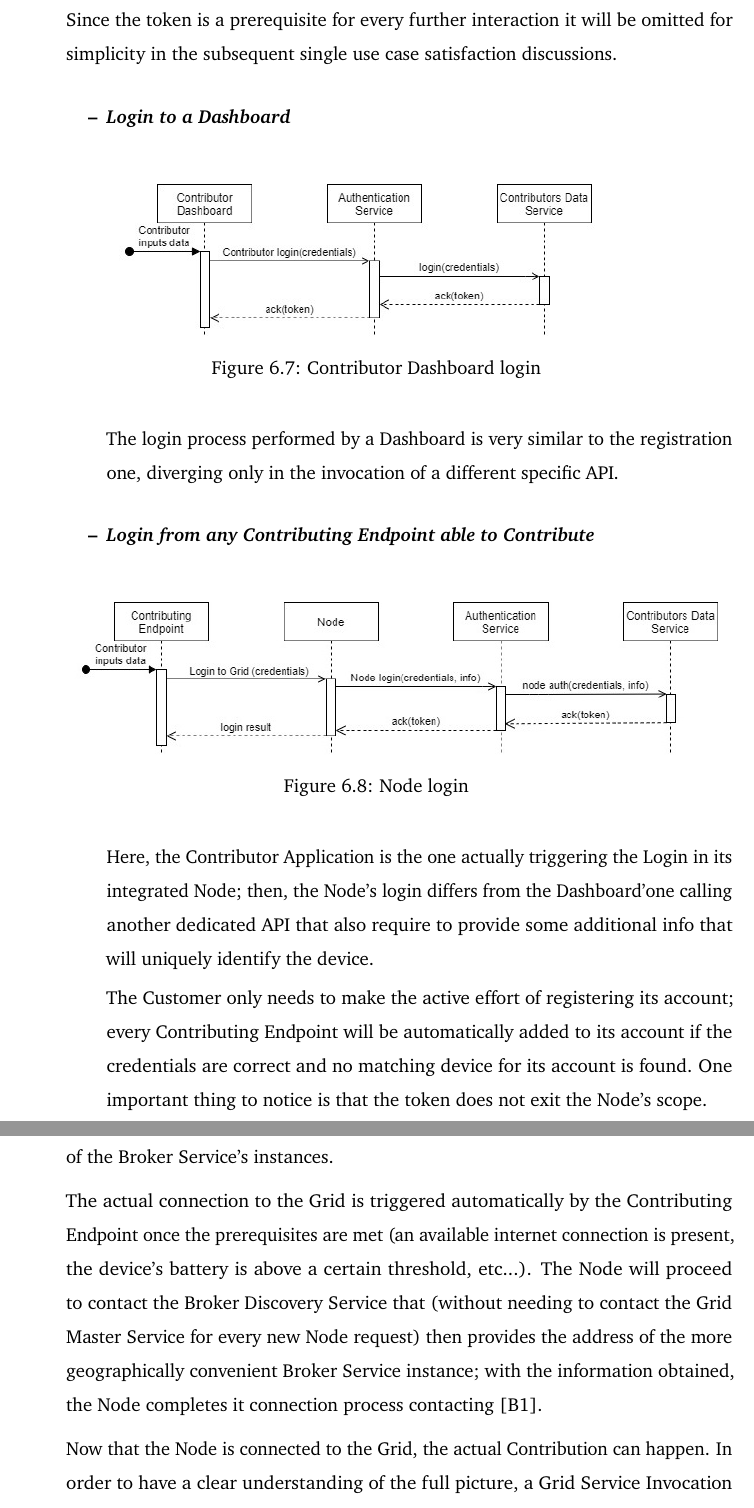
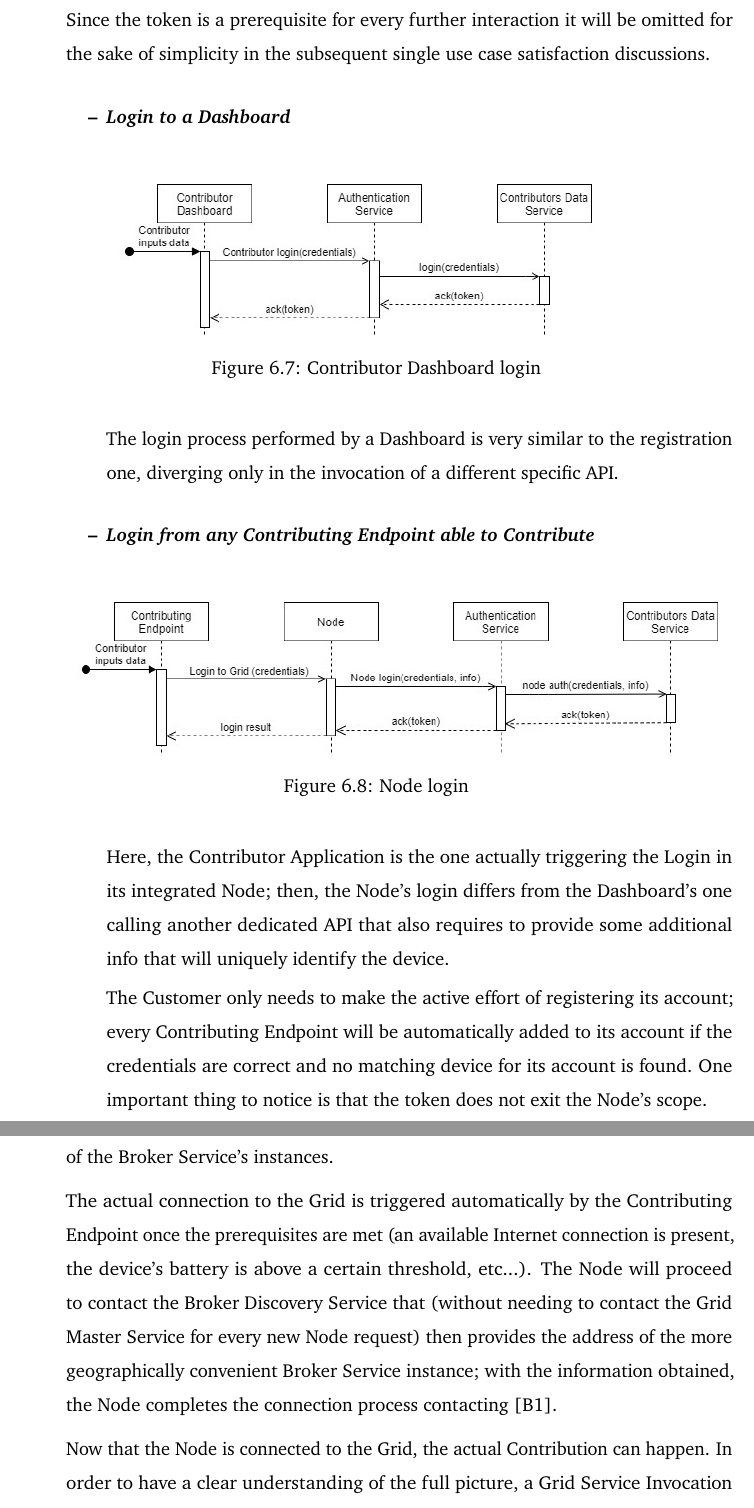
Before and after one commit to Tale152/master-thesis, a LaTeX thesis (main.tex, which reads document/chapters/chapter_6/sections/2_use_cases_satisfaction_interaction_among_architectural_elements.tex): two parts of pages 91 and 92 of 111, joined at a grey line, cut so that both start at the same text. Compiled offline with pdfLaTeX.

Commit message:
6.2 corrections

```diff
--- a/document/chapters/chapter_6/sections/2_use_cases_satisfaction_interaction_among_architectural_elements.tex
+++ b/document/chapters/chapter_6/sections/2_use_cases_satisfaction_interaction_among_architectural_elements.tex
@@ -18,5 +18,5 @@ This section will show how the entities introduced in the Architecture just pres
 
-    Since the token is a prerequisite for every further interaction it will be omitted for simplicity in the subsequent single use case satisfaction discussions.
+    Since the token is a prerequisite for every further interaction it will be omitted for the sake of simplicity in the subsequent single use case satisfaction discussions.
 
     \begin{itemize}
         \item \textbf{\textit{Login to a Dashboard}}\\
@@ -38,7 +38,7 @@ This section will show how the entities introduced in the Architecture just pres
             \label{fig:use_cases_satisfaction_node_login}
         \end{figure}
 
-        Here, the Contributor Application is the one actually triggering the Login in its integrated Node; then, the Node's login differs from the Dashboard'one calling another dedicated API that also require to provide some additional info that will uniquely identify the device.
+        Here, the Contributor Application is the one actually triggering the Login in its integrated Node; then, the Node's login differs from the Dashboard's one calling another dedicated API that also requires to provide some additional info that will uniquely identify the device.
 
         The Customer only needs to make the active effort of registering its account; every Contributing Endpoint will be automatically added to its account if the credentials are correct and no matching device for its account is found.
         One important thing to notice is that the token does not exit the Node's scope.
@@ -58,7 +58,7 @@ This section will show how the entities introduced in the Architecture just pres
 
     First, independently of the Node, the Grid Master Service creates an instance of a Broker Service (there is always at least one instance of such Cloud Service) and, upon creating a connection with it, saves its address; said address is also sent to the Broker Discovery Service that, consequently, will always locally know the addresses of the Broker Service's instances.
 
-    The actual connection to the Grid is triggered automatically by the Contributing Endpoint once the prerequisites are met (an available internet connection is present, the device's battery is above a certain threshold, etc...). The Node will proceed to contact the Broker Discovery Service that (without needing to contact the Grid Master Service for every new Node request) then provides the address of the more geographically convenient Broker Service instance; with the information obtained, the Node completes it connection process contacting [B1].
+    The actual connection to the Grid is triggered automatically by the Contributing Endpoint once the prerequisites are met (an available Internet connection is present, the device's battery is above a certain threshold, etc...). The Node will proceed to contact the Broker Discovery Service that (without needing to contact the Grid Master Service for every new Node request) then provides the address of the more geographically convenient Broker Service instance; with the information obtained, the Node completes the connection process contacting [B1].
 
     Now that the Node is connected to the Grid, the actual Contribution can happen. In order to have a clear understanding of the full picture, a Grid Service Invocation needs to be explained alongside the Node's Contribution.
     \vspace{10mm}
```
Also changed, not shown: document/chapters/chapter_6/sections/2_use_cases_satisfaction_interaction_among_architectural_elements.tex (10 more changed lines).
